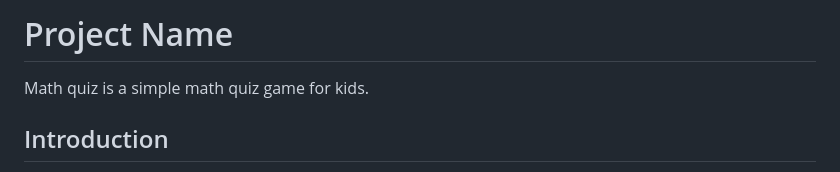
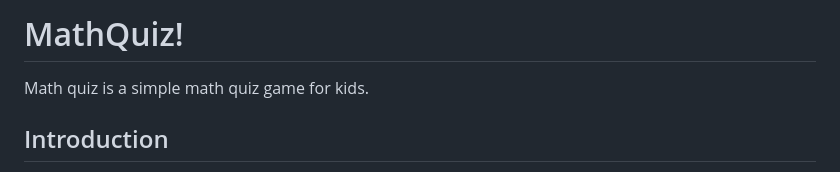
Before and after one commit to ignzio/MathQuiz, a Markdown page: readme.md, the part around the change. GitHub-like rendering.

```diff
--- a/readme.md
+++ b/readme.md
@@ -1,4 +1,4 @@
-# Project Name
+# MathQuiz!
 
 Math quiz is a simple math quiz game for kids.
 
```
